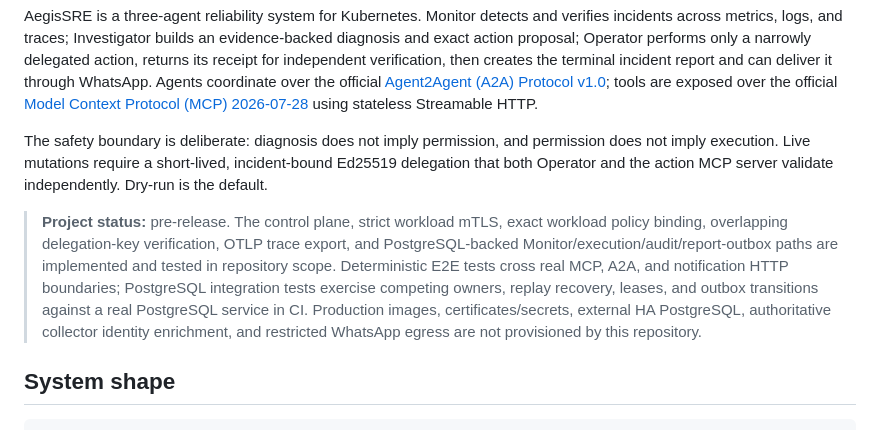
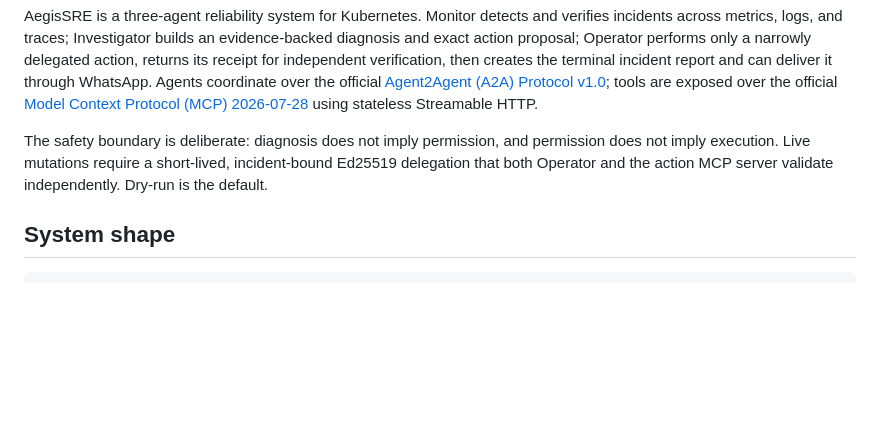
Before and after one commit to shanurwan/AegisSRE, a Markdown page: README.md, the part around the change. GitHub-like rendering; blank space fills up the shorter version.

Commit message:
docs: drop the project status paragraph from the README

```diff
--- a/README.md
+++ b/README.md
@@ -5,8 +5,6 @@ Autonomous reliability with bounded authority.
 AegisSRE is a three-agent reliability system for Kubernetes. Monitor detects and verifies incidents across metrics, logs, and traces; Investigator builds an evidence-backed diagnosis and exact action proposal; Operator performs only a narrowly delegated action, returns its receipt for independent verification, then creates the terminal incident report and can deliver it through WhatsApp. Agents coordinate over the official [Agent2Agent (A2A) Protocol v1.0](https://a2a-protocol.org/v1.0.0/specification); tools are exposed over the official [Model Context Protocol (MCP) 2026-07-28](https://modelcontextprotocol.io/specification/2026-07-28) using stateless Streamable HTTP.
 
 The safety boundary is deliberate: diagnosis does not imply permission, and permission does not imply execution. Live mutations require a short-lived, incident-bound Ed25519 delegation that both Operator and the action MCP server validate independently. Dry-run is the default.
-
-> **Project status:** pre-release. The control plane, strict workload mTLS, exact workload policy binding, overlapping delegation-key verification, OTLP trace export, and PostgreSQL-backed Monitor/execution/audit/report-outbox paths are implemented and tested in repository scope. Deterministic E2E tests cross real MCP, A2A, and notification HTTP boundaries; PostgreSQL integration tests exercise competing owners, replay recovery, leases, and outbox transitions against a real PostgreSQL service in CI. Production images, certificates/secrets, external HA PostgreSQL, authoritative collector identity enrichment, and restricted WhatsApp egress are not provisioned by this repository.
 
 ## System shape
 
```
